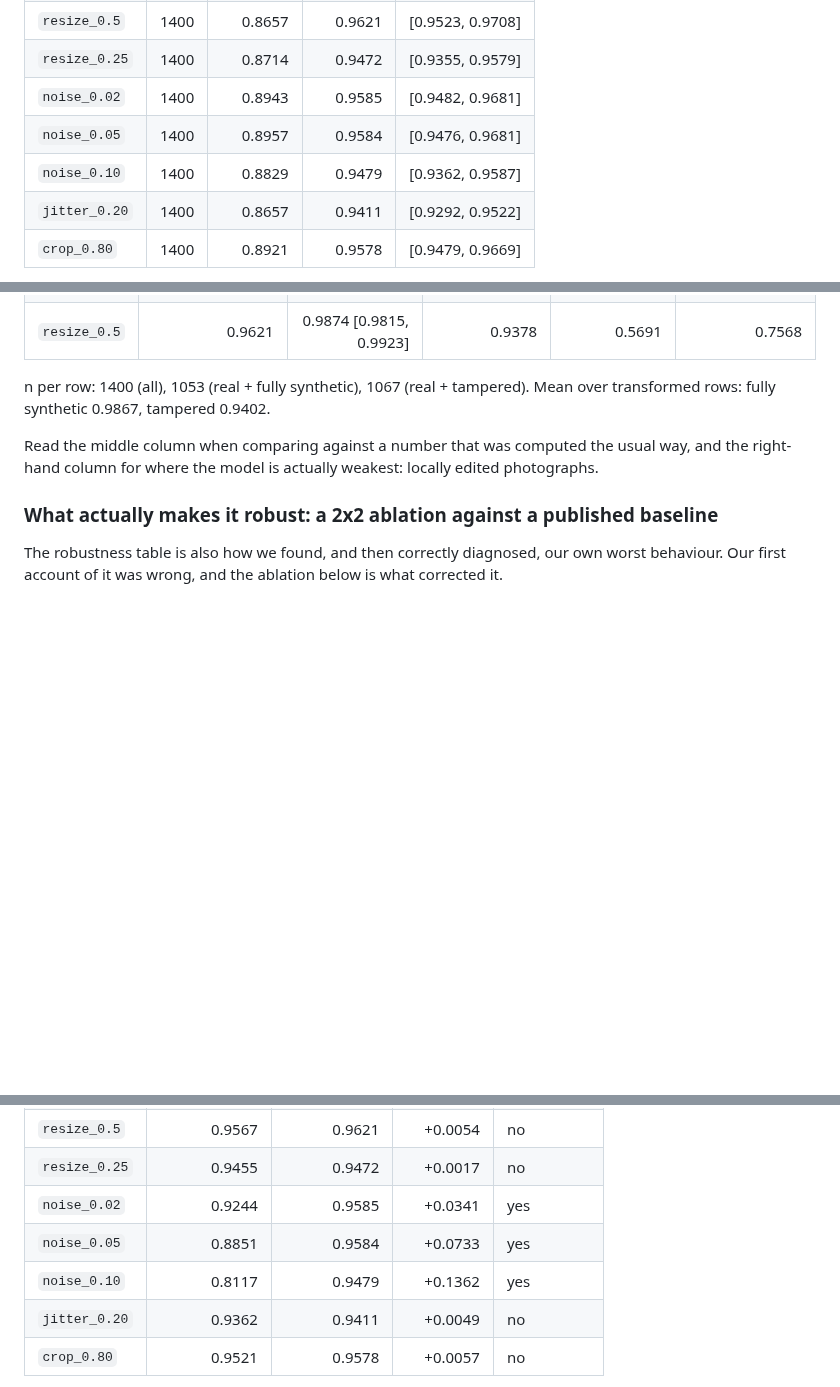
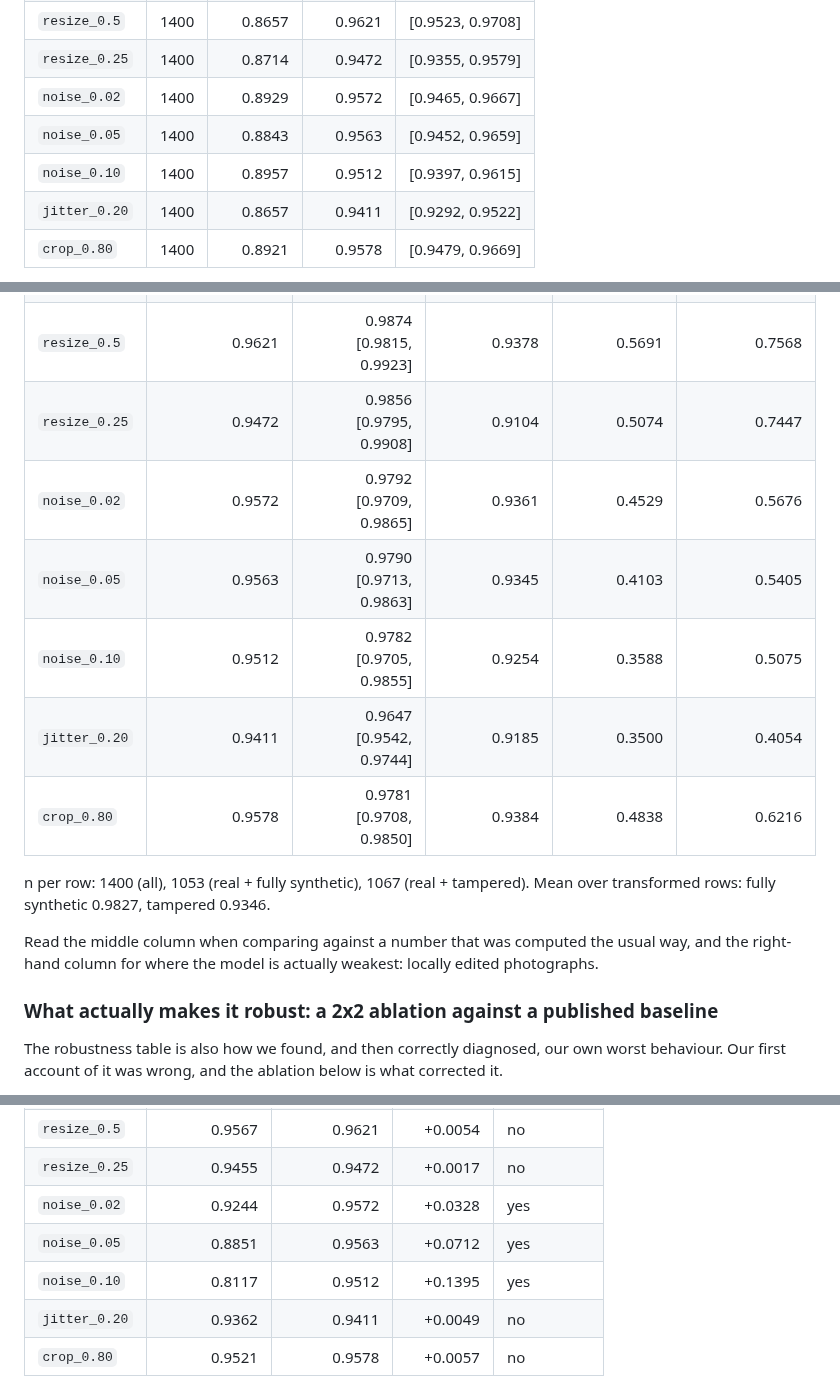
Before and after one commit to LUOaini1213/tiktok-techjam-2026-track5, a Markdown page: README.md, 3 parts joined by grey strips. GitHub-like rendering; blank space fills up the shorter version.

Commit message:
Robustness table re-scored with TPR@1%/5%FPR; per-image scores persisted; by-class table complete
Same shipped head, same 1400-image held-out slice, all 15 transforms. AUC rows
are byte-identical to the submitted table except the three noise rows, which
move in the third decimal because the evaluation-time noise draw is unseeded
(0.9585/0.9584/0.9479 -> 0.9572/0.9563/0.9512).

What the operating point adds that AUC hides -- the same thing BYTEPRINT found
for crop: at 1% FPR, noise_0.10 catches 35.9% of AIGC and jitter_0.20 35.0%,
against 54.6% clean, while their AUCs sit at 0.95 and 0.94. AUC says these
rows are fine; the deployment number says they are the weak ones.

Task definition, from the same scores (results/robustness_by_class.csv):
mean over transformed rows -- real vs fully synthetic 0.9827 AUC / 0.650
TPR@1%FPR, real vs tampered 0.9346, real vs all (our headline) 0.9582 / 0.496.
Worst synthetic-only row is jitter at 0.9647.

results/scores/<transform>.npz holds every per-image score (y, score, path),
so later metrics are file reads. results/baseline/ untouched.

Co-Authored-By: Claude Fable 5.1 <noreply@anthropic.com>

```diff
--- a/README.md
+++ b/README.md
@@ -81,9 +81,9 @@ Clean vs each Track-5 transform on the held-out validation **test** slice (calib
 | `blur_2.0` | 1400 | 0.8793 | 0.9536 | [0.9425, 0.9634] |
 | `resize_0.5` | 1400 | 0.8657 | 0.9621 | [0.9523, 0.9708] |
 | `resize_0.25` | 1400 | 0.8714 | 0.9472 | [0.9355, 0.9579] |
-| `noise_0.02` | 1400 | 0.8943 | 0.9585 | [0.9482, 0.9681] |
-| `noise_0.05` | 1400 | 0.8957 | 0.9584 | [0.9476, 0.9681] |
-| `noise_0.10` | 1400 | 0.8829 | 0.9479 | [0.9362, 0.9587] |
+| `noise_0.02` | 1400 | 0.8929 | 0.9572 | [0.9465, 0.9667] |
+| `noise_0.05` | 1400 | 0.8843 | 0.9563 | [0.9452, 0.9659] |
+| `noise_0.10` | 1400 | 0.8957 | 0.9512 | [0.9397, 0.9615] |
 | `jitter_0.20` | 1400 | 0.8657 | 0.9411 | [0.9292, 0.9522] |
 | `crop_0.80` | 1400 | 0.8921 | 0.9578 | [0.9479, 0.9669] |
 
@@ -112,8 +112,14 @@ same run (`scripts/per_class_table.py`, `results/robustness_by_class.csv`):
 | `blur_1.0` | 0.9622 | 0.9861 [0.9798, 0.9913] | 0.9394 | 0.5750 | 0.7357 |
 | `blur_2.0` | 0.9536 | 0.9872 [0.9816, 0.9919] | 0.9213 | 0.5279 | 0.7628 |
 | `resize_0.5` | 0.9621 | 0.9874 [0.9815, 0.9923] | 0.9378 | 0.5691 | 0.7568 |
+| `resize_0.25` | 0.9472 | 0.9856 [0.9795, 0.9908] | 0.9104 | 0.5074 | 0.7447 |
+| `noise_0.02` | 0.9572 | 0.9792 [0.9709, 0.9865] | 0.9361 | 0.4529 | 0.5676 |
+| `noise_0.05` | 0.9563 | 0.9790 [0.9713, 0.9863] | 0.9345 | 0.4103 | 0.5405 |
+| `noise_0.10` | 0.9512 | 0.9782 [0.9705, 0.9855] | 0.9254 | 0.3588 | 0.5075 |
+| `jitter_0.20` | 0.9411 | 0.9647 [0.9542, 0.9744] | 0.9185 | 0.3500 | 0.4054 |
+| `crop_0.80` | 0.9578 | 0.9781 [0.9708, 0.9850] | 0.9384 | 0.4838 | 0.6216 |
 
-n per row: 1400 (all), 1053 (real + fully synthetic), 1067 (real + tampered). Mean over transformed rows: fully synthetic 0.9867, tampered 0.9402.
+n per row: 1400 (all), 1053 (real + fully synthetic), 1067 (real + tampered). Mean over transformed rows: fully synthetic 0.9827, tampered 0.9346.
 <!-- /BY_CLASS -->
 
 Read the middle column when comparing against a number that was computed the usual way, and
@@ -195,9 +201,9 @@ transform, same 1400-image slice (`results/baseline/robustness_table.csv` vs
 | `blur_2.0` | 0.9500 | 0.9536 | +0.0036 | no |
 | `resize_0.5` | 0.9567 | 0.9621 | +0.0054 | no |
 | `resize_0.25` | 0.9455 | 0.9472 | +0.0017 | no |
-| `noise_0.02` | 0.9244 | 0.9585 | +0.0341 | yes |
-| `noise_0.05` | 0.8851 | 0.9584 | +0.0733 | yes |
-| `noise_0.10` | 0.8117 | 0.9479 | +0.1362 | yes |
+| `noise_0.02` | 0.9244 | 0.9572 | +0.0328 | yes |
+| `noise_0.05` | 0.8851 | 0.9563 | +0.0712 | yes |
+| `noise_0.10` | 0.8117 | 0.9512 | +0.1395 | yes |
 | `jitter_0.20` | 0.9362 | 0.9411 | +0.0049 | no |
 | `crop_0.80` | 0.9521 | 0.9578 | +0.0057 | no |
 
```
Also changed, not shown: results/robustness_chart.png, 18 other files.
